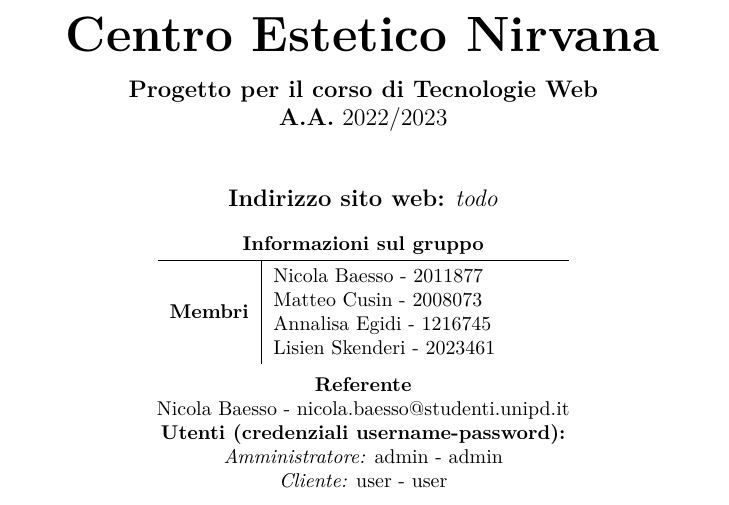
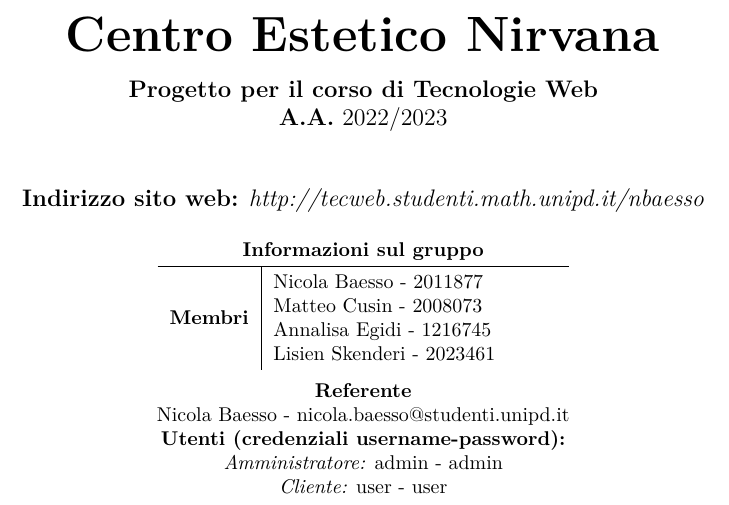
Before and after one commit to Tre-uomini-e-una-TecWeb/Nirvana-Website, a LaTeX document (Relazione/relazione.tex): part of page 1 of 10, cut so that both start at the same text. Compiled offline with pdfLaTeX.

Commit message:
Inserito sito uebbe

```diff
--- a/Relazione/relazione.tex
+++ b/Relazione/relazione.tex
@@ -30,7 +30,7 @@
 			\vspace{24pt}
 
 			\begin{large}
-				\textbf{Indirizzo sito web:} \emph{todo}\\
+				\textbf{Indirizzo sito web:} \emph{http://tecweb.studenti.math.unipd.it/nbaesso}\\
 			\end{large}
 
 			\vspace{10pt}
```
Also changed, not shown: Relazione/relazione.pdf.
